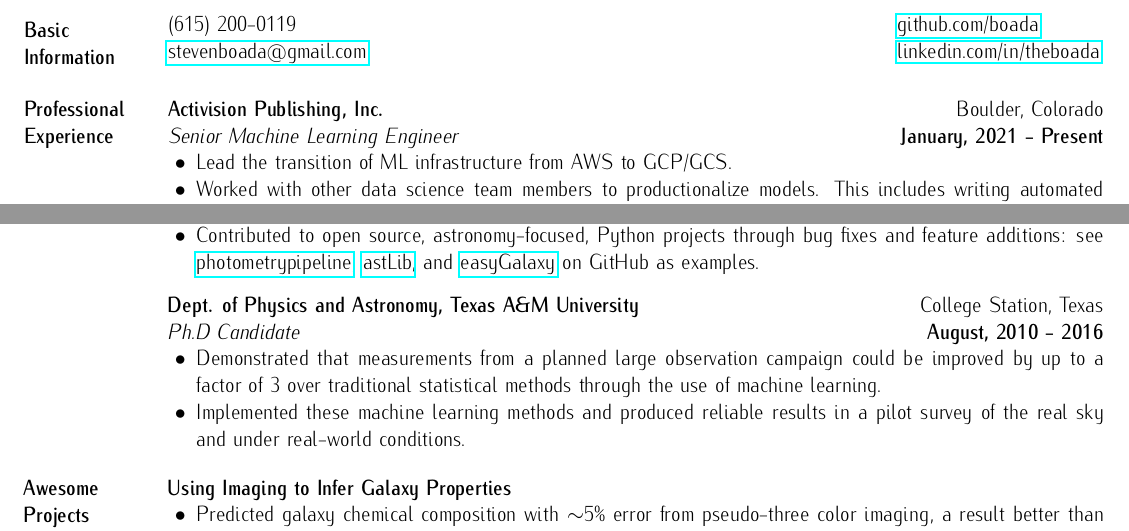
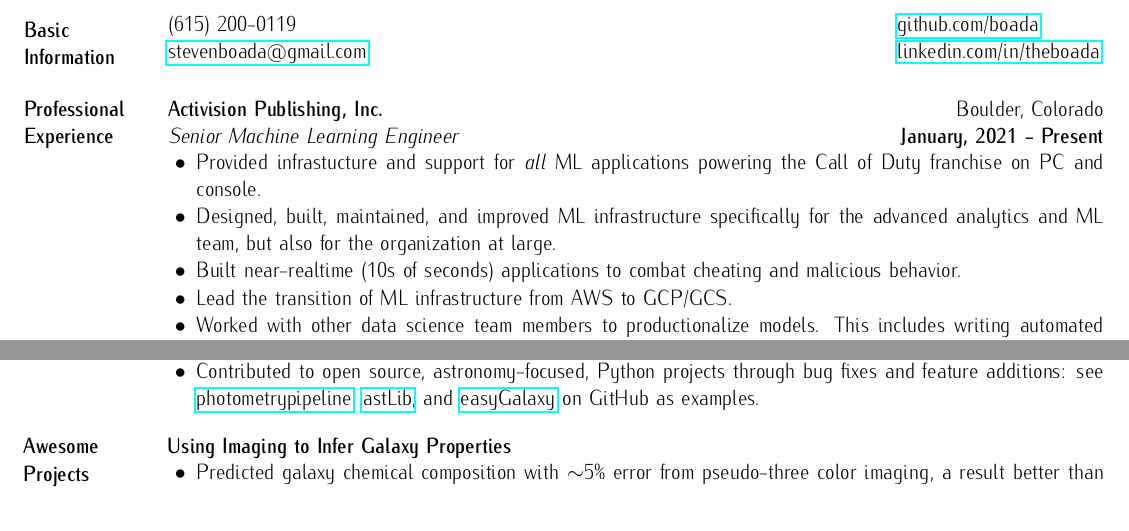
Before and after one commit to boada/cv, a LaTeX CV (boada-cv.tex): two parts of the page, joined at a grey line, cut so that both start at the same text. Compiled offline with pdfLaTeX.

Commit message:
added more atvi words

```diff
--- a/boada-cv.tex
+++ b/boada-cv.tex
@@ -54,6 +54,9 @@
 \textit{Senior Machine Learning Engineer} \hfill \textbf{January, 2021 - Present}\newline
     \begin{list2}
     	\vspace*{-5mm}
+      \item Provided infrastucture and support for \textit{all} ML applications powering the Call of Duty franchise on PC and console.
+      \item Designed, built, maintained, and improved ML infrastructure specifically for the advanced analytics and ML team, but also for the organization at large.
+      \item Built near-realtime (10s of seconds) applications to combat cheating and malicious behavior.
       \item Lead the transition of ML infrastructure from AWS to GCP/GCS.
       \item Worked with other data science team members to productionalize models. This includes writing automated build pipelines and shared libraries, ML model versioning with MLflow, and automated testing tools to ensure model stability.
       \item Trained ML models to provide insights into customer conversion, churn, and behavioral segmentation. This leveraged survival analysis, clustering, as well as tree-based and linear methods.
@@ -82,16 +85,16 @@
     \end{list2}
 \vspace*{-2mm}
 
-\textbf{Dept. of Physics and Astronomy, Texas A\&M University} \hfill College Station, Texas\newline
-\textit{Ph.D Candidate} \hfill \textbf{August, 2010 - 2016}\newline
-    \begin{list2}
-    	\vspace*{-5mm}
-      \item Demonstrated that measurements from a planned large observation campaign could be improved by up to a factor of 3 over traditional statistical methods through the use of machine learning.
-      \item Implemented these machine learning methods and produced reliable results in a pilot survey of the real sky and under real-world conditions.
-    	% \item Collaborated with group members both in person, and through collaborative tools (e.g., GitHub, SVN).
-    	% \item Presented scientific results in high-impact, astrophysical journals and at international conferences.
-    \end{list2}
-\vspace*{-2mm}
+% \textbf{Dept. of Physics and Astronomy, Texas A\&M University} \hfill College Station, Texas\newline
+% \textit{Ph.D Candidate} \hfill \textbf{August, 2010 - 2016}\newline
+%     \begin{list2}
+%     	\vspace*{-5mm}
+%       \item Demonstrated that measurements from a planned large observation campaign could be improved by up to a factor of 3 over traditional statistical methods through the use of machine learning.
+%       \item Implemented these machine learning methods and produced reliable results in a pilot survey of the real sky and under real-world conditions.
+%     	% \item Collaborated with group members both in person, and through collaborative tools (e.g., GitHub, SVN).
+%     	% \item Presented scientific results in high-impact, astrophysical journals and at international conferences.
+%     \end{list2}
+% \vspace*{-2mm}
 
 % \textbf{The University of Tennessee}, Knoxville, Tennessee USA\newline
 % \textit{Master's Candidate} \hfill \textbf{August, 2007 - 2009}\newline
```
